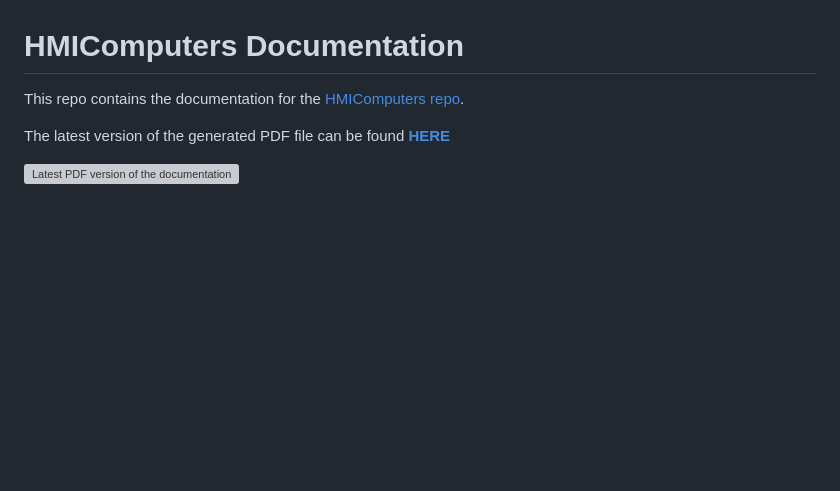
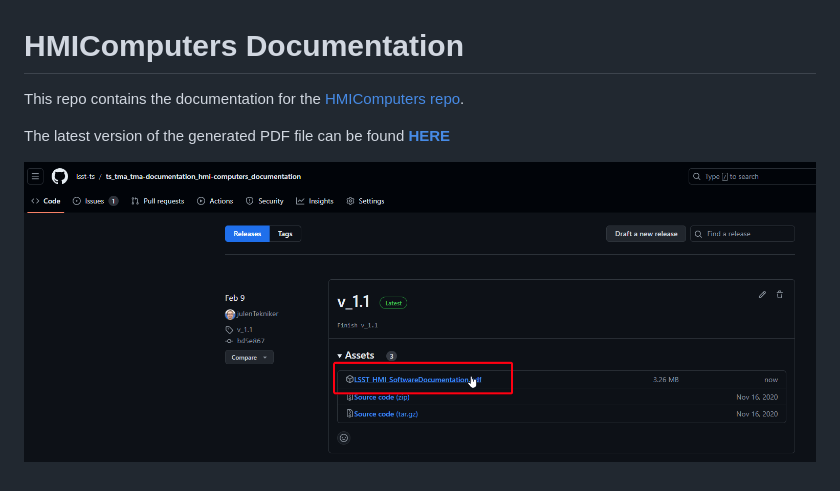
Before and after one commit to lsst-ts/ts_tma_tma-documentation_hmi-computers_documentation, a Markdown page: ReadMe.md, the part around the change printed below. GitHub-like rendering; pictures changed too: Resources/figures/ReleasesScreenShot.png; blank space fills up the shorter version; grey boxes are pictures that could not be loaded.

```diff
--- a/ReadMe.md
+++ b/ReadMe.md
@@ -6,2 +6,2 @@ The latest version of the generated PDF file can be found [**HERE**](https://git
 
-![Latest PDF version of the documentation](../Resources/figures/ReleasesScreenShot.png)
+![Latest PDF version of the documentation](./Resources/figures/ReleasesScreenShot.png)
```
Also changed, not shown: other parts of ReadMe.md (+2 -2 lines), 00 Introduction/00 Introduction.md (+1 -1 lines).
